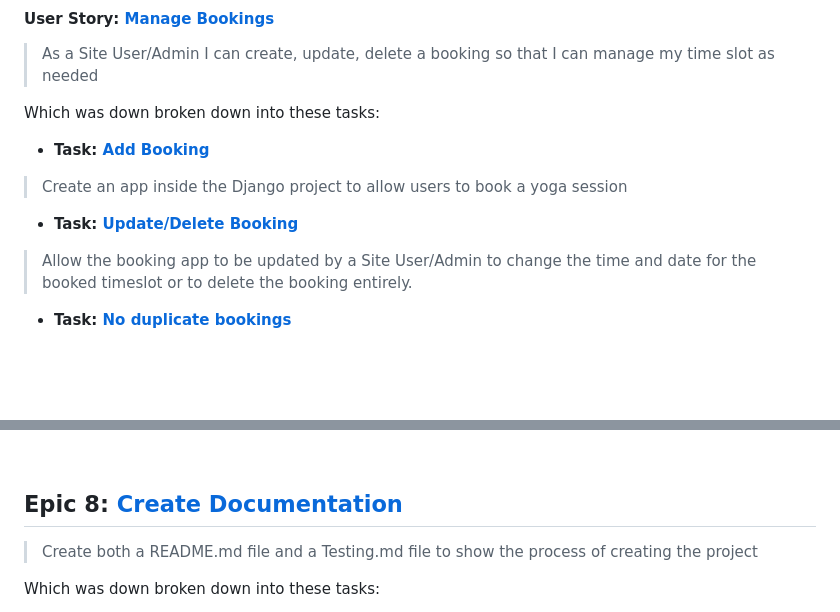
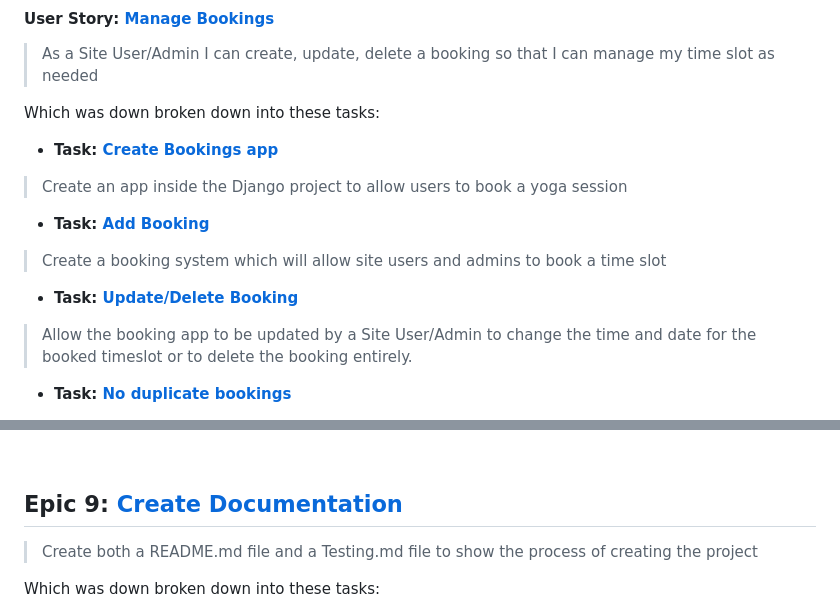
Before and after one commit to VictoriaT87/P4-Aventine-Wellness, a Markdown page: README.md, 2 parts joined by grey strips. Rendered like a GitHub page; blank space fills up the shorter version.

```diff
--- a/README.md
+++ b/README.md
@@ -292,9 +292,11 @@ This was from the User Story:
 > As a Site User/Admin I can create, update, delete a booking so that I can manage my time slot as needed
 
 Which was down broken down into these tasks:
-- **Task: [Add Booking](https://github.com/VictoriaT87/P4-Aventine-Wellness/issues/10)**
+- **Task: [Create Bookings app](https://github.com/VictoriaT87/P4-Aventine-Wellness/issues/10)**
 > Create an app inside the Django project to allow users to book a yoga session
-- **Task: [Update/Delete Booking](https://github.com/VictoriaT87/P4-Aventine-Wellness/issues/26)**
+- **Task: [Add Booking](https://github.com/VictoriaT87/P4-Aventine-Wellness/issues/26)**
+> Create a booking system which will allow site users and admins to book a time slot
+- **Task: [Update/Delete Booking](https://github.com/VictoriaT87/P4-Aventine-Wellness/issues/27)**
 > Allow the booking app to be updated by a Site User/Admin to change the time and date for the booked timeslot or to delete the booking entirely.
 - **Task: [No duplicate bookings](https://github.com/VictoriaT87/P4-Aventine-Wellness/issues/29)**
 > Make sure that there are measures in place so that a timeslot isn't double booked by multiple users
@@ -344,7 +366,7 @@ Creating custom error page templates makes the website feel more fleshed out. Be
 
 <br>
 
-## **Epic 8: [Create Documentation](https://github.com/VictoriaT87/P4-Aventine-Wellness/issues/14)**
+## **Epic 9: [Create Documentation](https://github.com/VictoriaT87/P4-Aventine-Wellness/issues/14)**
 
 >Create both a README.md file and a Testing.md file to show the process of creating the project
 
```
Also changed, not shown: other parts of README.md (+34 -2 lines).
